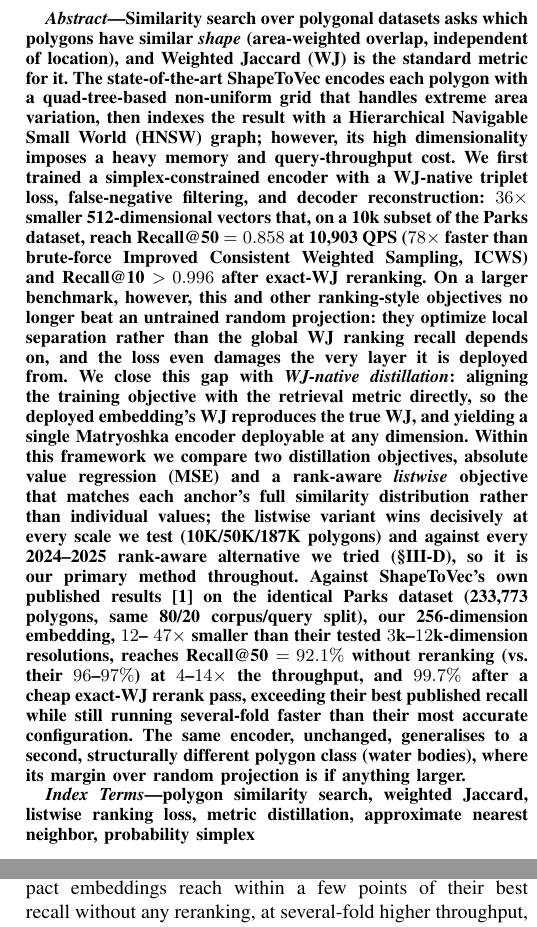
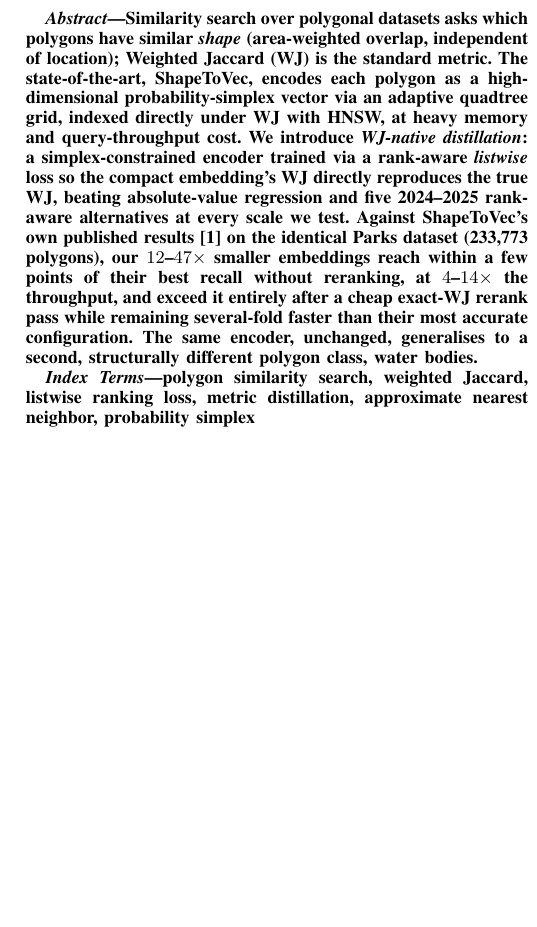
Before and after one commit to ruban-ai/polygon-ann-ml-embeddings, a LaTeX paper (term_project/SigSpatial/IEEE/conference_101719.tex): two parts of the columns of pages 1 and 7 of 7 before the commit and part of one column of page 1 of 7 after it, the two joined at a grey line, cut so that both start at the same text, the shorter picture padded with empty space. Compiled offline with pdfLaTeX.

Commit message:
auto: conference_101719.tex

```diff
--- a/term_project/SigSpatial/IEEE/conference_101719.tex
+++ b/term_project/SigSpatial/IEEE/conference_101719.tex
@@ -43,36 +43,19 @@ sushil.prasad@utsa.edu}
 
 \begin{abstract}
 Similarity search over polygonal datasets asks which polygons have similar \emph{shape}
-(area-weighted overlap, independent of location), and Weighted Jaccard (WJ) is the
-standard metric for it. The state-of-the-art ShapeToVec encodes each polygon with a
-quad-tree-based non-uniform grid that handles extreme area variation, then indexes the
-result with a Hierarchical Navigable Small World (HNSW) graph; however, its high
-dimensionality imposes a heavy memory and query-throughput cost. We first trained a
-simplex-constrained encoder with a WJ-native triplet loss, false-negative filtering, and
-decoder reconstruction: $36\times$ smaller 512-dimensional vectors that, on a 10k subset
-of the Parks dataset, reach Recall@50 $=0.858$ at 10{,}903 QPS ($78\times$ faster than
-brute-force Improved Consistent Weighted Sampling, ICWS) and Recall@10 $>0.996$ after
-exact-WJ reranking. On a larger benchmark, however, this and other ranking-style
-objectives no longer beat an untrained random projection: they optimize local separation
-rather than the global WJ ranking recall depends on, and the loss even damages the very
-layer it is deployed from. We close this gap with \emph{WJ-native distillation}:
-aligning the training objective with the retrieval metric directly, so the deployed
-embedding's WJ reproduces the true WJ, and yielding a single Matryoshka encoder
-deployable at any dimension. Within this framework we compare two distillation
-objectives, absolute value regression (MSE) and a rank-aware \emph{listwise}
-objective that matches each anchor's full similarity distribution rather than
-individual values; the listwise variant wins decisively at every scale we test
-(10K/50K/187K polygons) and against every 2024--2025 rank-aware alternative we
-tried (\S\ref{sec:distill}), so it is our primary method throughout. Against
-ShapeToVec's own published results~\cite{shape2vec} on the identical Parks dataset
-(233,773 polygons, same 80/20 corpus/query split), our 256-dimension embedding, $12$--
-$47\times$ smaller than their tested $3$k--$12$k-dimension resolutions, reaches
-Recall@50 $=92.1\%$ without reranking (vs.\ their $96$--$97\%$) at $4$--$14\times$ the
-throughput, and $99.7\%$ after a cheap exact-WJ rerank pass, exceeding their best
-published recall while still running several-fold faster than their most accurate
-configuration. The same encoder, unchanged, generalises to a second, structurally
-different polygon class (water bodies), where its margin over random projection is if
-anything larger.
+(area-weighted overlap, independent of location); Weighted Jaccard (WJ) is the standard
+metric. The state-of-the-art, ShapeToVec, encodes each polygon as a high-dimensional
+probability-simplex vector via an adaptive quadtree grid, indexed directly under WJ with
+HNSW, at heavy memory and query-throughput cost. We introduce \emph{WJ-native
+distillation}: a simplex-constrained encoder trained via a rank-aware \emph{listwise}
+loss so the compact embedding's WJ directly reproduces the true WJ, beating
+absolute-value regression and five 2024--2025 rank-aware alternatives at every scale we
+test. Against ShapeToVec's own published results~\cite{shape2vec} on the identical Parks
+dataset (233,773 polygons), our $12$--$47\times$ smaller embeddings reach within a few
+points of their best recall without reranking, at $4$--$14\times$ the throughput, and
+exceed it entirely after a cheap exact-WJ rerank pass while remaining several-fold
+faster than their most accurate configuration. The same encoder, unchanged, generalises
+to a second, structurally different polygon class, water bodies.
 \end{abstract}
 
 \begin{IEEEkeywords}
```
